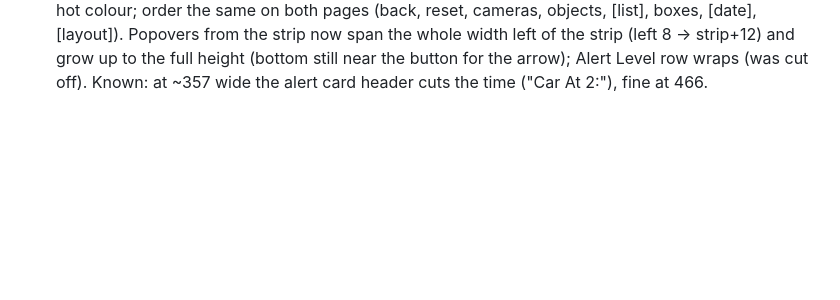
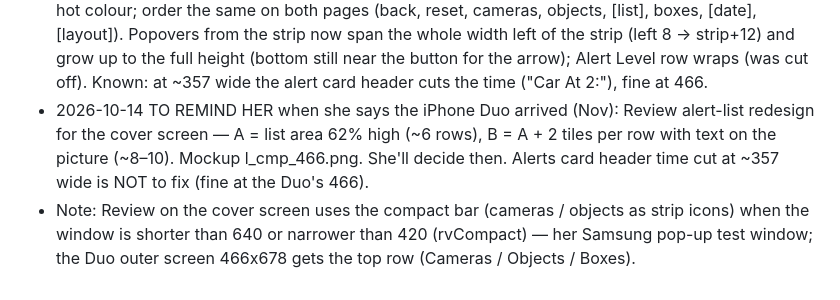
Before and after one commit to yafengwy/victoria-camera-app, a Markdown page: HANDOFF.md, the part around the change. GitHub-like rendering; blank space fills up the shorter version.

Commit message:
HANDOFF: Duo list redesign reminder, compact note
Co-Authored-By: Claude Opus 5.5 <noreply@anthropic.com>
Claude-Session: https://claude.ai/code/session_01PuCJWToXqB6hsjP5FMVDMM

```diff
--- a/HANDOFF.md
+++ b/HANDOFF.md
@@ -232,3 +232,5 @@ Read this first when picking the app up in a new conversation. No secrets live i
 - 2026-10-14 5.5.3 Duo cover strip: Review layout button is icon only (no "Big"), reset icon without chip background — icons only in the strip (her rule). Cover auto-detect now requires "iPhone" in the user agent for every path (her rule: iPhone Duo only, never Samsung Fold / Flip). Checked: Duo outer 466x678 → cover; iPhone 402x874, Fold cover/inner, Flip cover/inner → normal.
 - 2026-10-14 IDEA (later, she'll say when): Cover Screen On should mean "foldable cover layout for this phone's brand" — iPhone → the Duo strip layout, Samsung → a Samsung cover-screen layout of its own (not designed yet). Today On forces the Duo layout on any phone.
 - 2026-10-14 5.5.4 her rules for the cover strip (tested in her Samsung pop-up window ~357x490 with Cover Screen On, and at 466x678): Alerts back is the same "<" as Review (was ×); every strip button plain (no background), 44x36, no gap (half the old spacing), icons 22px; pressed = icon in --hot colour; order the same on both pages (back, reset, cameras, objects, [list], boxes, [date], [layout]). Popovers from the strip now span the whole width left of the strip (left 8 → strip+12) and grow up to the full height (bottom still near the button for the arrow); Alert Level row wraps (was cut off). Known: at ~357 wide the alert card header cuts the time ("Car At 2:"), fine at 466.
+- 2026-10-14 TO REMIND HER when she says the iPhone Duo arrived (Nov): Review alert-list redesign for the cover screen — A = list area 62% high (~6 rows), B = A + 2 tiles per row with text on the picture (~8–10). Mockup l_cmp_466.png. She'll decide then. Alerts card header time cut at ~357 wide is NOT to fix (fine at the Duo's 466).
+- Note: Review on the cover screen uses the compact bar (cameras / objects as strip icons) when the window is shorter than 640 or narrower than 420 (rvCompact) — her Samsung pop-up test window; the Duo outer screen 466x678 gets the top row (Cameras / Objects / Boxes).
```
